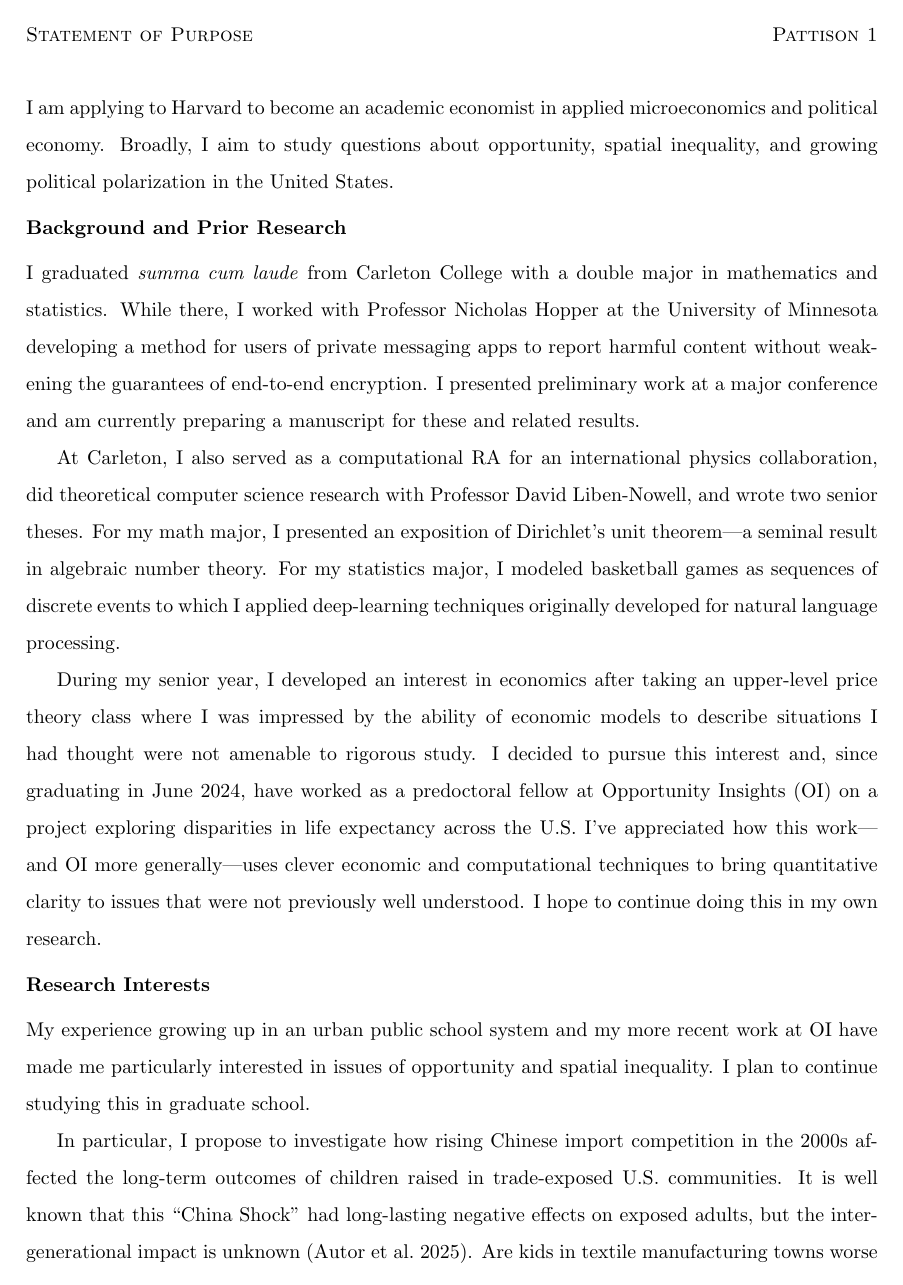
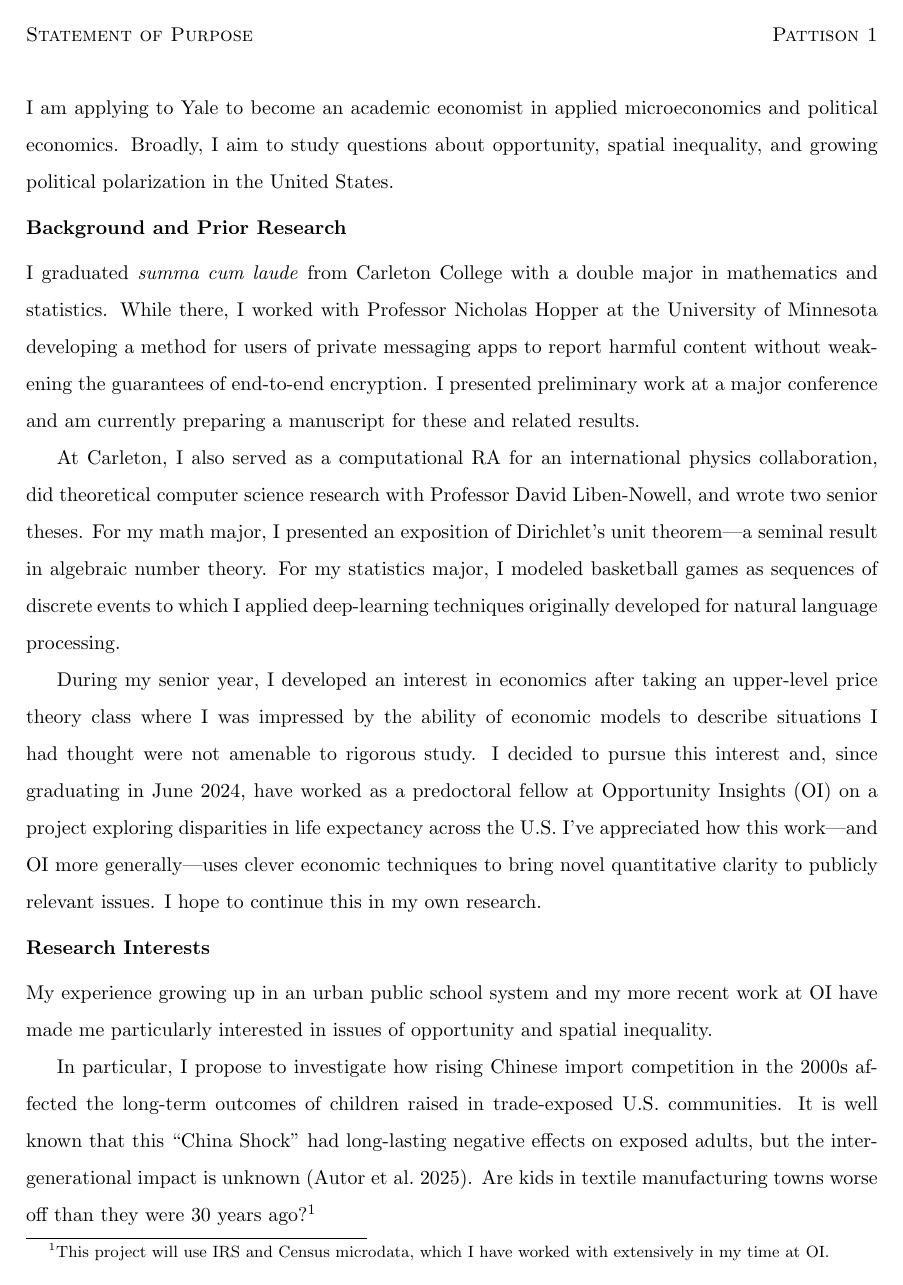
Before and after one commit to alipatti/grad-school, a LaTeX document (sop/econ.tex): page 1 of 3. Compiled offline with pdfLaTeX.

Commit message:
final sop for yale

```diff
--- a/sop/econ.tex
+++ b/sop/econ.tex
@@ -6,8 +6,7 @@
 \usepackage{amsmath, amsfonts}
 
 \RequirePackage{xspace}
-\newcommand\school{Harvard\xspace}
-\newcommand\program{Economics\xspace}
+\newcommand\school{Yale\xspace}
 
 \author{Pattison}
 \title{Statement of Purpose}
@@ -15,7 +14,7 @@
 \begin{document}
 
 \noindent
-I am applying to \school to become an academic economist in applied microeconomics and political economy.
+I am applying to \school to become an academic economist in applied microeconomics and political economics.
 Broadly, I aim to study	questions about opportunity, spatial inequality, and growing political polarization in the United States.
 
 \section{Background and Prior Research}
@@ -30,14 +29,12 @@ For my statistics major, I modeled basketball games as sequences of discrete eve
 
 During my senior year, I developed an interest in economics after taking an upper-level price theory class where I was impressed by the ability of economic models to describe situations I had thought were not amenable to rigorous study.
 I decided to pursue this interest and, since graduating in June 2024, have worked as a predoctoral fellow at Opportunity Insights (OI) on a project exploring disparities in life expectancy across the U.S.
-I've appreciated how this work---and OI more generally---uses clever economic and computational techniques to bring quantitative clarity to issues that were not previously well understood.
-I hope to continue doing this in my own research.
+I've appreciated how this work---and OI more generally---uses clever economic techniques to bring novel quantitative clarity to publicly relevant issues.
+I hope to continue this in my own research.
 
 \section{Research Interests}
 
 My experience growing up in an urban public school system and my more recent work at OI have made me particularly interested in issues of opportunity and spatial inequality.
-% Why, and to what degree, do some children have better life outcomes than others?\note{better grounding sentence}
-I plan to continue studying this in graduate school.
 
 In particular, I propose to investigate how rising Chinese import competition in the 2000s affected the long-term outcomes of children raised in trade-exposed U.S. communities.
 It is well known that this ``China Shock'' had long-lasting negative effects on exposed adults, but the intergenerational impact is unknown \parencite{autor-etal-2025-places-people}.
```
Also changed, not shown: sop/econ.tex (12 more changed lines).
